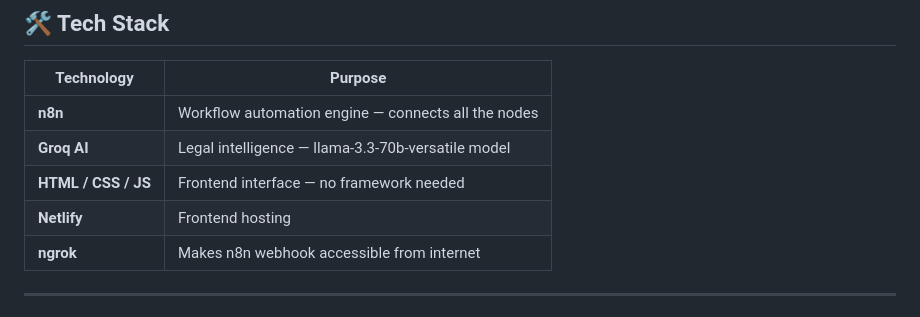
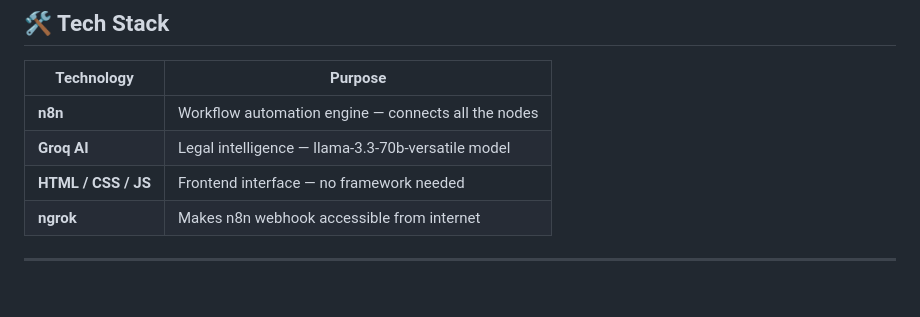
Before and after one commit to NoMeansYes/LegalShield_AI, a Markdown page: README.md, the part around the change. Drawn GitHub-style.

Commit message:
Remove Netlify from tools list in README
Removed Netlify entry from the tools list.

```diff
--- a/README.md
+++ b/README.md
@@ -58,7 +58,6 @@ User uploads document (PDF/TXT) via index.html
 | **n8n** | Workflow automation engine — connects all the nodes |
 | **Groq AI** | Legal intelligence — llama-3.3-70b-versatile model |
 | **HTML / CSS / JS** | Frontend interface — no framework needed |
-| **Netlify** | Frontend hosting |
 | **ngrok** | Makes n8n webhook accessible from internet |
 
 ---
```
